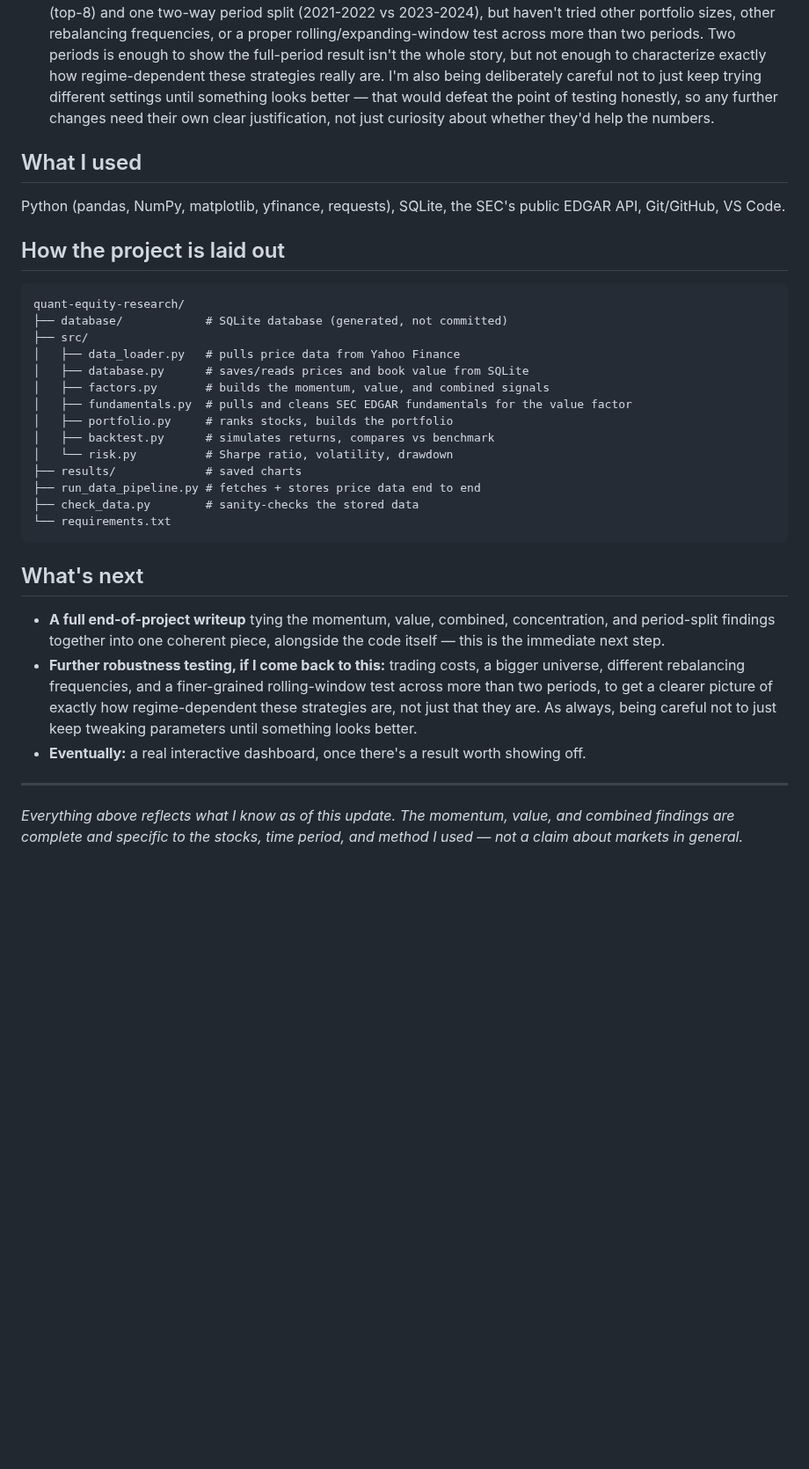
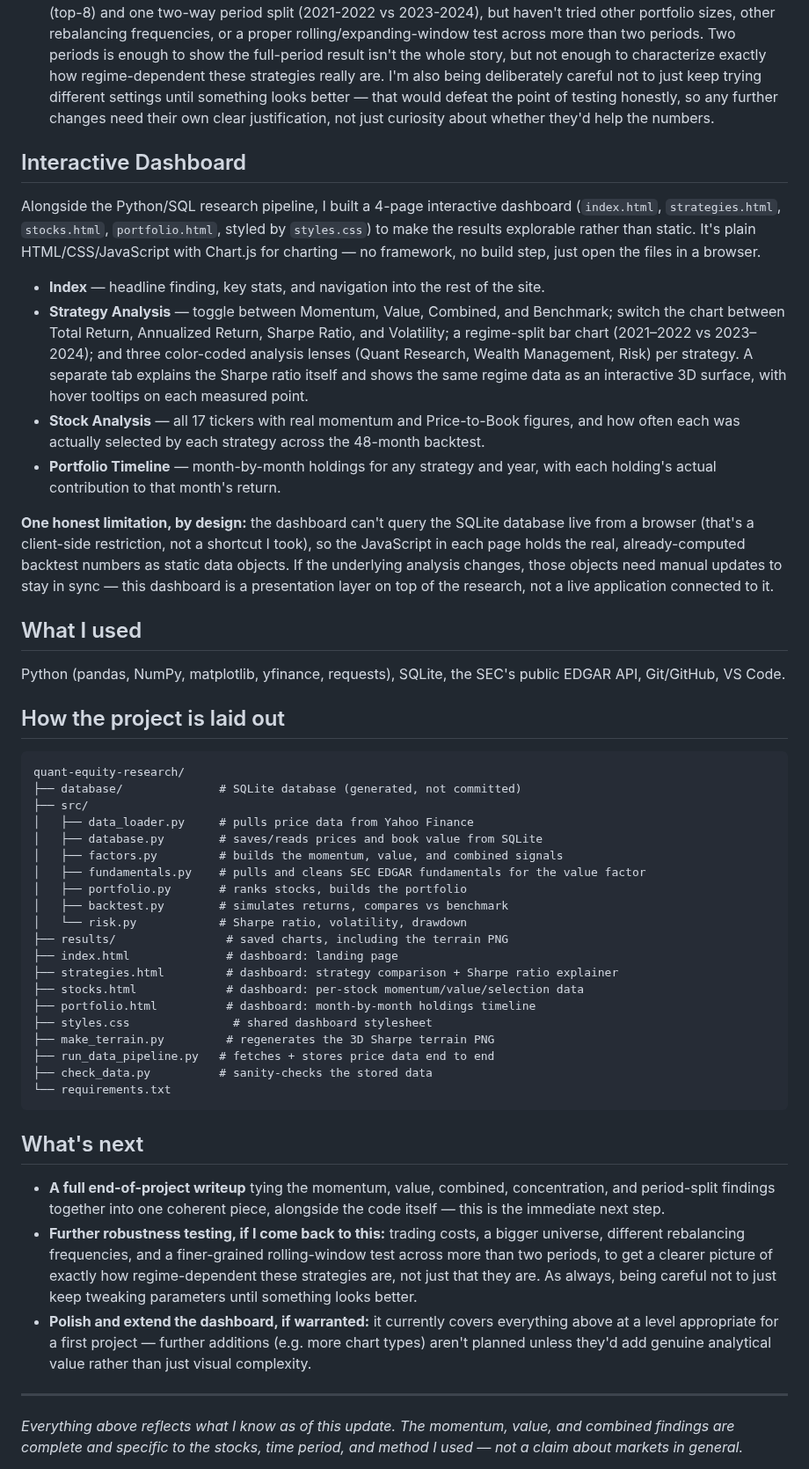
Before and after one commit to ronaldoexmachina13/quant-equity-research, a Markdown page: README.md, the part around the change. Shown at 88% size. Rendered like a GitHub page; blank space fills up the shorter version.

Commit message:
Document interactive dashboard in README; remove stale "dashboard" roadmap item

````diff
--- a/README.md
+++ b/README.md
@@ -176,6 +176,17 @@ So the more accurate conclusion isn't "passive beats active, full stop" — it's
 - **A couple of fundamentals gaps remain unresolved.** V is excluded entirely; HD and DIS have real, partially-understood coverage gaps. None of this changes the overall conclusion, but it's worth being upfront that the Value and Combined results aren't built on perfectly complete data.
 - **Only two robustness checks done so far, and both are fairly coarse.** I've tested one alternative concentration (top-8) and one two-way period split (2021-2022 vs 2023-2024), but haven't tried other portfolio sizes, other rebalancing frequencies, or a proper rolling/expanding-window test across more than two periods. Two periods is enough to show the full-period result isn't the whole story, but not enough to characterize exactly how regime-dependent these strategies really are. I'm also being deliberately careful not to just keep trying different settings until something looks better — that would defeat the point of testing honestly, so any further changes need their own clear justification, not just curiosity about whether they'd help the numbers.
 
+## Interactive Dashboard
+
+Alongside the Python/SQL research pipeline, I built a 4-page interactive dashboard (`index.html`, `strategies.html`, `stocks.html`, `portfolio.html`, styled by `styles.css`) to make the results explorable rather than static. It's plain HTML/CSS/JavaScript with Chart.js for charting — no framework, no build step, just open the files in a browser.
+
+- **Index** — headline finding, key stats, and navigation into the rest of the site.
+- **Strategy Analysis** — toggle between Momentum, Value, Combined, and Benchmark; switch the chart between Total Return, Annualized Return, Sharpe Ratio, and Volatility; a regime-split bar chart (2021–2022 vs 2023–2024); and three color-coded analysis lenses (Quant Research, Wealth Management, Risk) per strategy. A separate tab explains the Sharpe ratio itself and shows the same regime data as an interactive 3D surface, with hover tooltips on each measured point.
+- **Stock Analysis** — all 17 tickers with real momentum and Price-to-Book figures, and how often each was actually selected by each strategy across the 48-month backtest.
+- **Portfolio Timeline** — month-by-month holdings for any strategy and year, with each holding's actual contribution to that month's return.
+
+**One honest limitation, by design:** the dashboard can't query the SQLite database live from a browser (that's a client-side restriction, not a shortcut I took), so the JavaScript in each page holds the real, already-computed backtest numbers as static data objects. If the underlying analysis changes, those objects need manual updates to stay in sync — this dashboard is a presentation layer on top of the research, not a live application connected to it.
+
 ## What I used
 
 Python (pandas, NumPy, matplotlib, yfinance, requests), SQLite, the SEC's public EDGAR API, Git/GitHub, VS Code.
@@ -184,18 +195,24 @@ Python (pandas, NumPy, matplotlib, yfinance, requests), SQLite, the SEC's public
 
 ```
 quant-equity-research/
-├── database/            # SQLite database (generated, not committed)
+├── database/              # SQLite database (generated, not committed)
 ├── src/
-│   ├── data_loader.py   # pulls price data from Yahoo Finance
-│   ├── database.py      # saves/reads prices and book value from SQLite
-│   ├── factors.py       # builds the momentum, value, and combined signals
-│   ├── fundamentals.py  # pulls and cleans SEC EDGAR fundamentals for the value factor
-│   ├── portfolio.py     # ranks stocks, builds the portfolio
-│   ├── backtest.py      # simulates returns, compares vs benchmark
-│   └── risk.py          # Sharpe ratio, volatility, drawdown
-├── results/             # saved charts
-├── run_data_pipeline.py # fetches + stores price data end to end
-├── check_data.py        # sanity-checks the stored data
+│   ├── data_loader.py     # pulls price data from Yahoo Finance
+│   ├── database.py        # saves/reads prices and book value from SQLite
+│   ├── factors.py         # builds the momentum, value, and combined signals
+│   ├── fundamentals.py    # pulls and cleans SEC EDGAR fundamentals for the value factor
+│   ├── portfolio.py       # ranks stocks, builds the portfolio
+│   ├── backtest.py        # simulates returns, compares vs benchmark
+│   └── risk.py            # Sharpe ratio, volatility, drawdown
+├── results/                # saved charts, including the terrain PNG
+├── index.html              # dashboard: landing page
+├── strategies.html         # dashboard: strategy comparison + Sharpe ratio explainer
+├── stocks.html             # dashboard: per-stock momentum/value/selection data
+├── portfolio.html          # dashboard: month-by-month holdings timeline
+├── styles.css               # shared dashboard stylesheet
+├── make_terrain.py         # regenerates the 3D Sharpe terrain PNG
+├── run_data_pipeline.py   # fetches + stores price data end to end
+├── check_data.py          # sanity-checks the stored data
 └── requirements.txt
 ```
 
@@ -203,7 +220,7 @@ quant-equity-research/
 
 - **A full end-of-project writeup** tying the momentum, value, combined, concentration, and period-split findings together into one coherent piece, alongside the code itself — this is the immediate next step.
 - **Further robustness testing, if I come back to this:** trading costs, a bigger universe, different rebalancing frequencies, and a finer-grained rolling-window test across more than two periods, to get a clearer picture of exactly how regime-dependent these strategies are, not just that they are. As always, being careful not to just keep tweaking parameters until something looks better.
-- **Eventually:** a real interactive dashboard, once there's a result worth showing off.
+- **Polish and extend the dashboard, if warranted:** it currently covers everything above at a level appropriate for a first project — further additions (e.g. more chart types) aren't planned unless they'd add genuine analytical value rather than just visual complexity.
 
 ---
 
````
